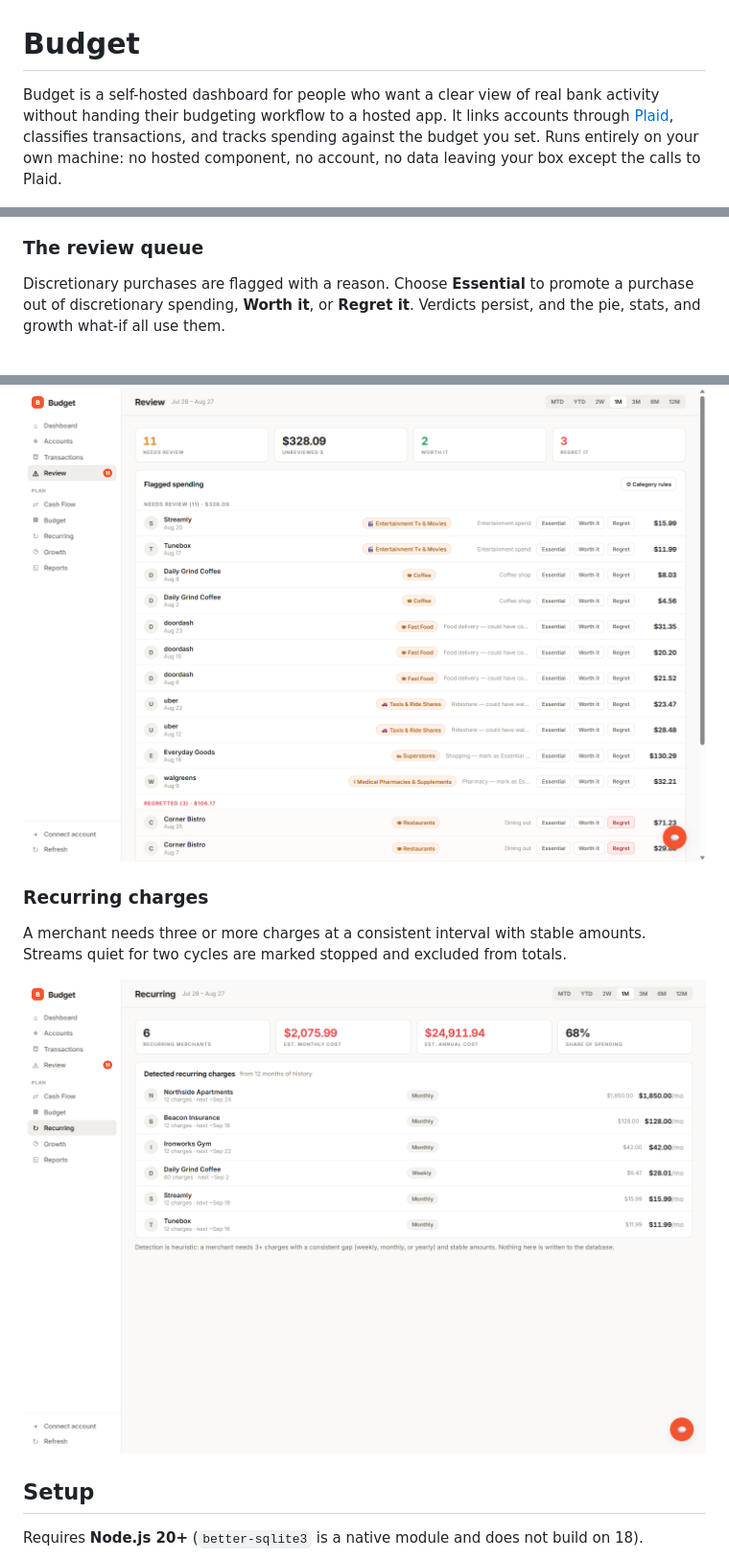
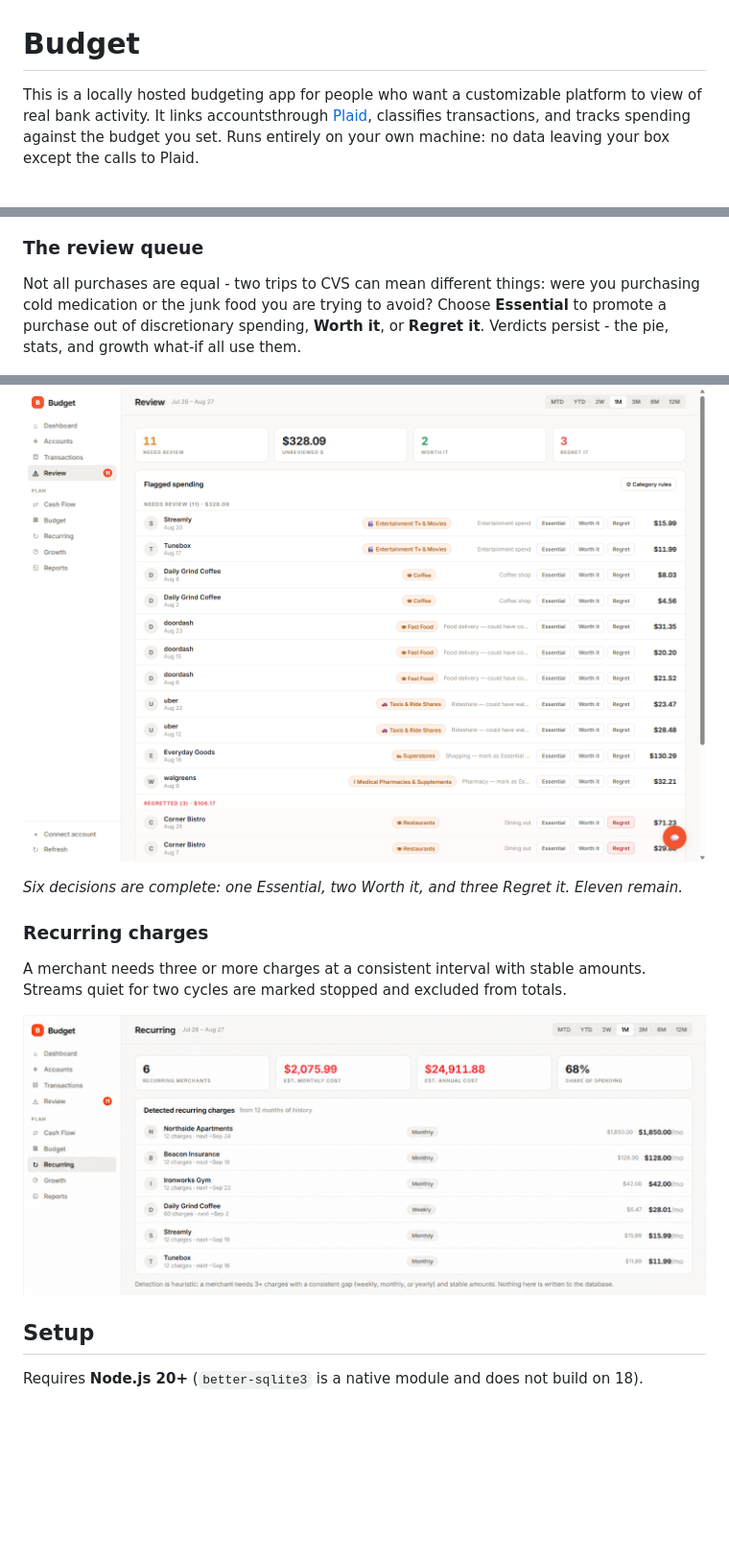
Before and after one commit to jpratt3/Budgeting-App, a Markdown page: README.md, 3 parts joined by grey strips. Shown at 96% size. Rendered like a GitHub page; pictures changed too: docs/recurring.png; blank space fills up the shorter version.

```diff
--- a/README.md
+++ b/README.md
@@ -1,9 +1,8 @@
 # Budget
 
-Budget is a self-hosted dashboard for people who want a clear view of real bank
-activity without handing their budgeting workflow to a hosted app. It links accounts
-through [Plaid](https://plaid.com), classifies transactions, and tracks spending against
-the budget you set. Runs entirely on your own machine: no hosted component, no account,
-no data leaving your box except the calls to Plaid.
+This is a locally hosted budgeting app for people who want a customizable platform to
+view of real bank activity. It links accountsthrough [Plaid](https://plaid.com),
+classifies transactions, and tracks spending against the budget you set. Runs entirely
+on your own machine: no data leaving your box except the calls to Plaid.
 
 ![Dashboard](docs/dashboard.png)
@@ -35,11 +59,15 @@ agree.
 
 ### The review queue
 
-Discretionary purchases are flagged with a reason. Choose **Essential** to promote a
-purchase out of discretionary spending, **Worth it**, or **Regret it**. Verdicts persist,
-and the pie, stats, and growth what-if all use them.
+Not all purchases are equal - two trips to CVS can mean different things: were you
+purchasing cold medication or the junk food you are trying to avoid? Choose **Essential**
+to promote a purchase out of discretionary spending, **Worth it**, or **Regret it**.
+Verdicts persist - the pie, stats, and growth what-if all use them.
 
 ![Review queue](docs/review.png)
+
+*Six decisions are complete: one Essential, two Worth it, and three Regret it. Eleven
+remain.*
 
 ### Recurring charges
 
```
Also changed, not shown: other parts of README.md (+29 -1 lines), docs/cash-flow.png, docs/dashboard.png, 3 other files.
